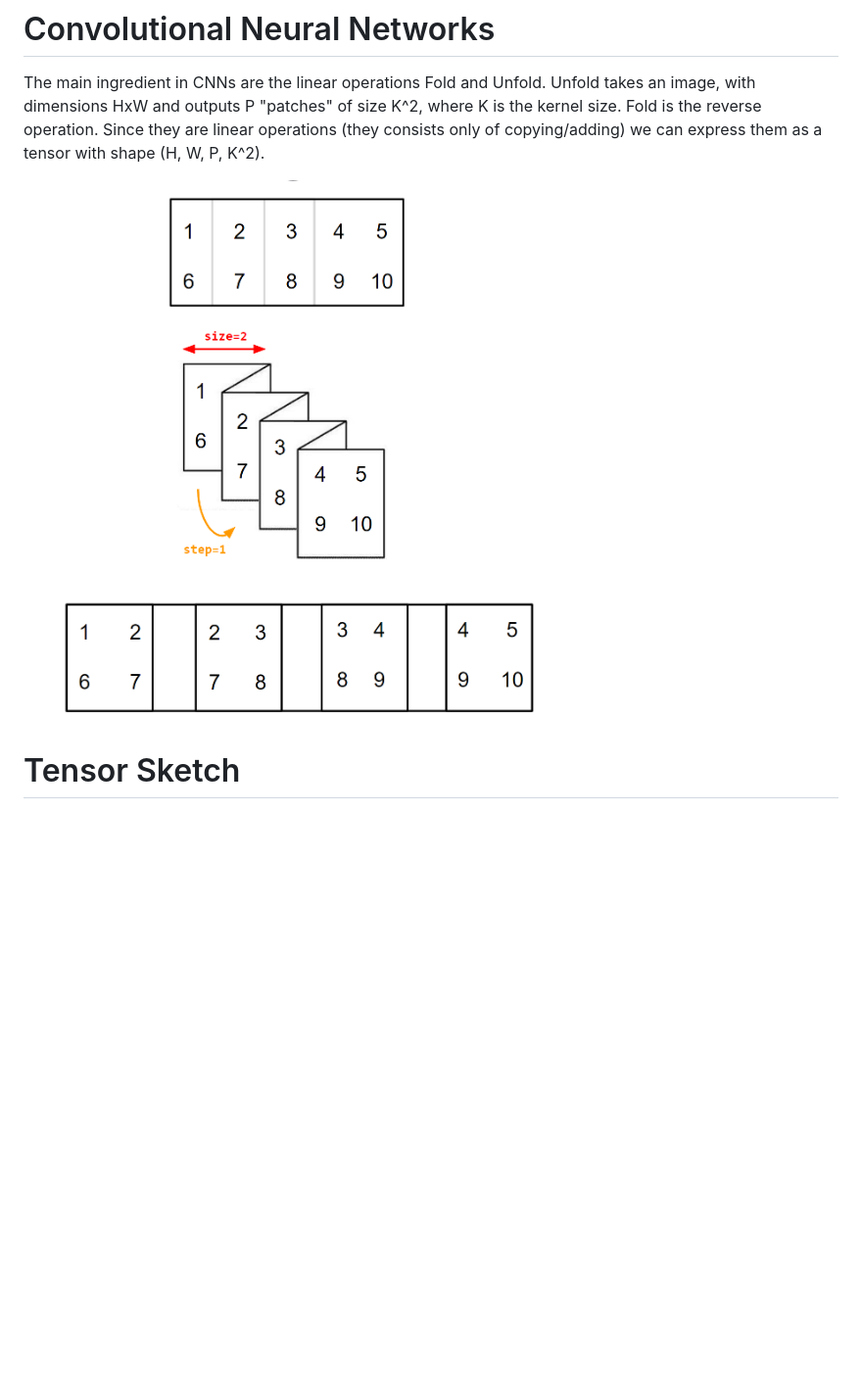
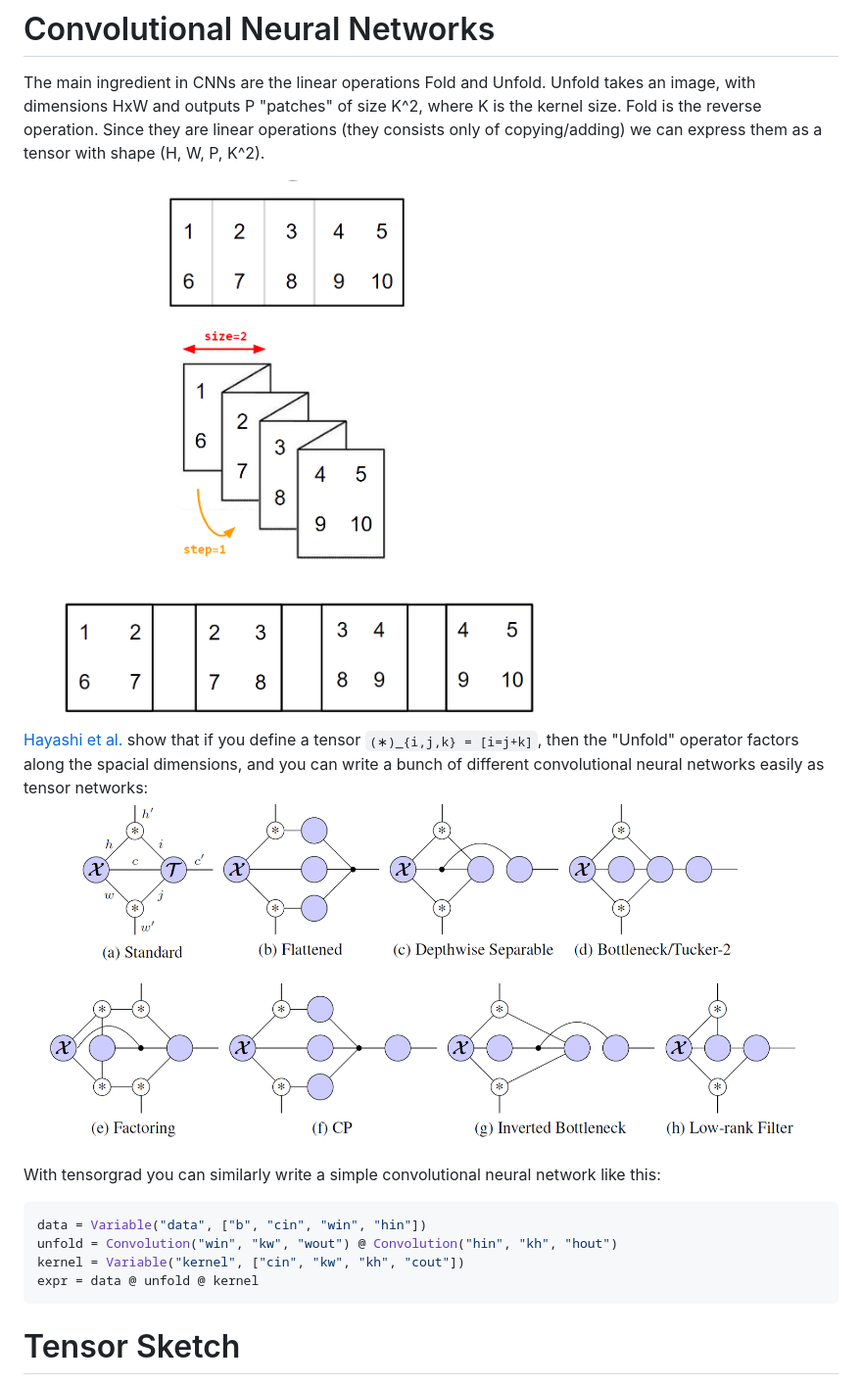
Before and after one commit to thomasahle/tensorgrad, a Markdown page: README.md, the part around the change. Shown: that part at 98% size. Rendered like a GitHub page; blank space fills up the shorter version.

````diff
--- a/README.md
+++ b/README.md
@@ -66,7 +66,18 @@ The main ingredient in CNNs are the linear operations Fold and Unfold.
 Unfold takes an image, with dimensions HxW and outputs P "patches" of size K^2, where K is the kernel size. Fold is the reverse operation.
 Since they are linear operations (they consists only of copying/adding) we can express them as a tensor with shape (H, W, P, K^2).
 
-<img src="https://raw.githubusercontent.com/thomasahle/tensorgrad/main/docs/images/uCrOg.png">
+<img src="https://raw.githubusercontent.com/thomasahle/tensorgrad/main/docs/images/uCrOg.png" widht="80%">
+
+<a href="https://arxiv.org/abs/1908.04471">Hayashi et al.</a> show that if you define a tensor `(∗)_{i,j,k} = [i=j+k]`, then the "Unfold" operator factors along the spacial dimensions, and you can write a bunch of different convolutional neural networks easily as tensor networks:
+<img src="https://raw.githubusercontent.com/thomasahle/tensorgrad/main/docs/images/68747470733a2f2f64726976652e676f6f676c652e636f6d2f75633f6578706f72743d766965772669643d3141305235795371446e48715939624650677163546f6b347735416a516c666572.png">
+
+With tensorgrad you can similarly write a simple convolutional neural network like this:
+```python
+data = Variable("data", ["b", "cin", "win", "hin"])
+unfold = Convolution("win", "kw", "wout") @ Convolution("hin", "kh", "hout")
+kernel = Variable("kernel", ["cin", "kw", "kh", "cout"])
+expr = data @ unfold @ kernel
+```
 
 # Tensor Sketch
 
````
